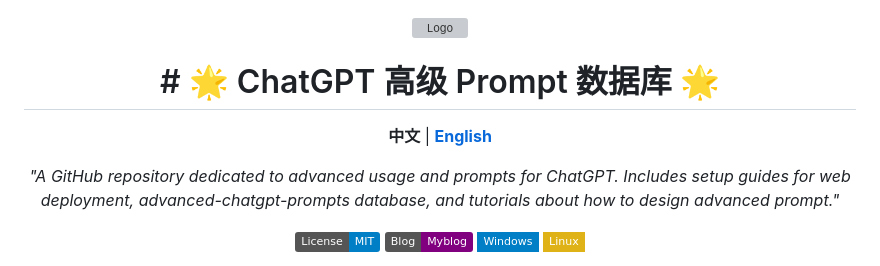
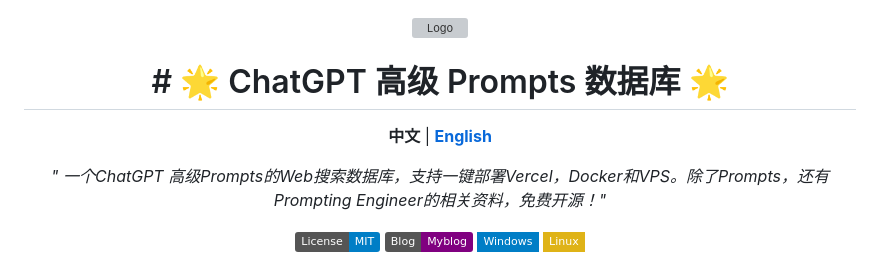
Before and after one commit to hougarry/chatgpt-advanced-prompts, a Markdown page: README.md, the part around one of its changes. Drawn GitHub-style; badges without logos; grey boxes are pictures that could not be loaded.

```diff
--- a/README.md
+++ b/README.md
@@ -4,7 +4,7 @@
   </a>
 </p>
 
-<h1 align="center"># 🌟 ChatGPT 高级 Prompt 数据库 🌟</h1>
+<h1 align="center"># 🌟 ChatGPT 高级 Prompts 数据库 🌟</h1>
 
 <p align="center">
   <strong>中文</strong> | <a href="./readme-en.md"><strong>English</strong></a>
@@ -12,7 +12,7 @@
 
 <p align="center">
   <em>
-    "A GitHub repository dedicated to advanced usage and prompts for ChatGPT. Includes setup guides for web deployment, advanced-chatgpt-prompts database, and tutorials about how to design advanced prompt."
+    " 一个ChatGPT 高级Prompts的Web搜索数据库，支持一键部署Vercel，Docker和VPS。除了Prompts，还有Prompting Engineer的相关资料，免费开源！"
   </em>
 </p>
 
```
Also changed, not shown: other parts of README.md (+0 -9 lines).
